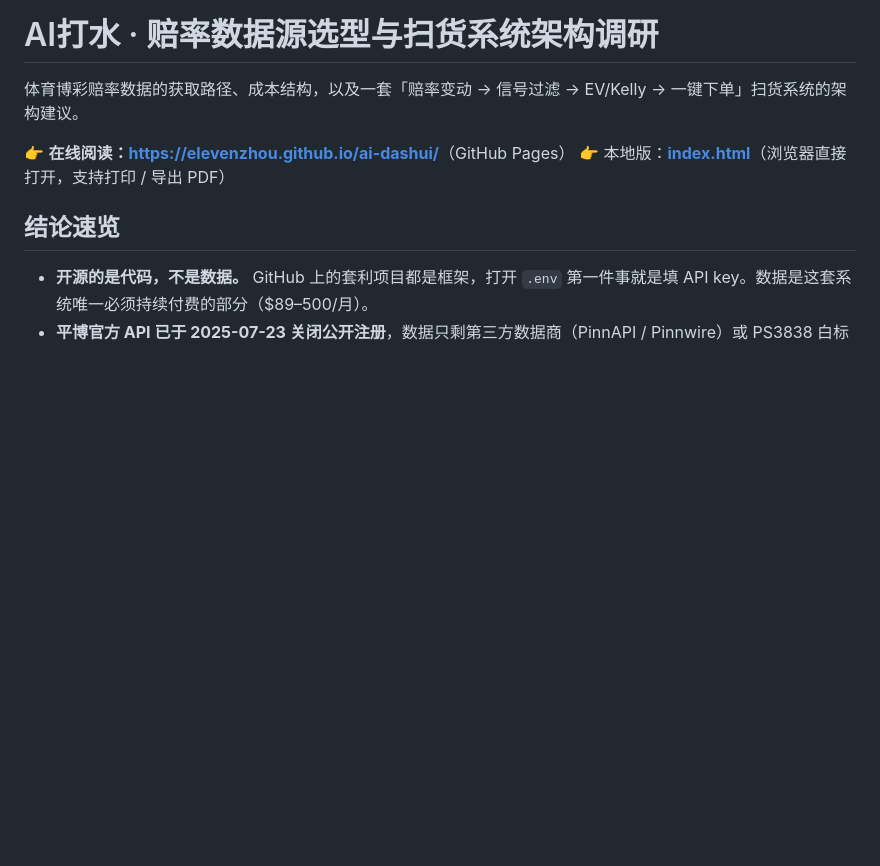
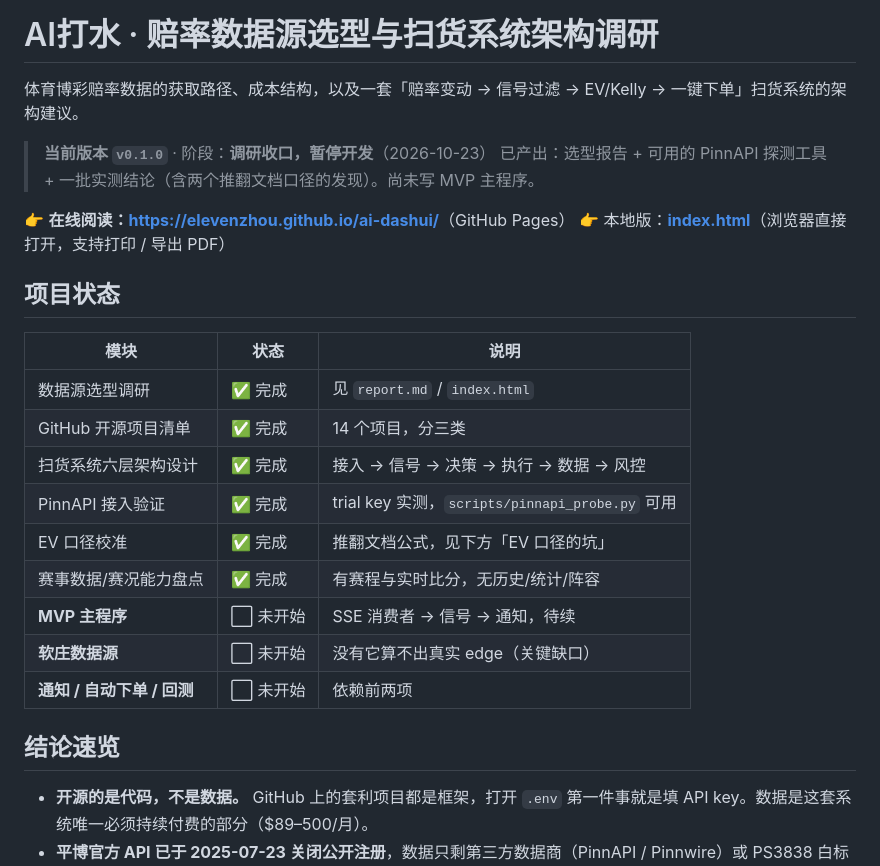
Before and after one commit to ElevenZhou/ai-dashui, a Markdown page: README.md, the part around one of its changes. Rendered like a GitHub page; blank space fills up the shorter version.

```diff
--- a/README.md
+++ b/README.md
@@ -2,8 +2,25 @@
 
 体育博彩赔率数据的获取路径、成本结构，以及一套「赔率变动 → 信号过滤 → EV/Kelly → 一键下单」扫货系统的架构建议。
 
+> **当前版本 `v0.1.0`** · 阶段：**调研收口，暂停开发**（2026-10-23）
+> 已产出：选型报告 + 可用的 PinnAPI 探测工具 + 一批实测结论（含两个推翻文档口径的发现）。尚未写 MVP 主程序。
+
 👉 **在线阅读：[https://elevenzhou.github.io/ai-dashui/](https://elevenzhou.github.io/ai-dashui/)**（GitHub Pages）
 👉 本地版：**[index.html](./index.html)**（浏览器直接打开，支持打印 / 导出 PDF）
+
+## 项目状态
+
+| 模块 | 状态 | 说明 |
+|---|---|---|
+| 数据源选型调研 | ✅ 完成 | 见 `report.md` / `index.html` |
+| GitHub 开源项目清单 | ✅ 完成 | 14 个项目，分三类 |
+| 扫货系统六层架构设计 | ✅ 完成 | 接入 → 信号 → 决策 → 执行 → 数据 → 风控 |
+| PinnAPI 接入验证 | ✅ 完成 | trial key 实测，`scripts/pinnapi_probe.py` 可用 |
+| EV 口径校准 | ✅ 完成 | 推翻文档公式，见下方「EV 口径的坑」 |
+| 赛事数据/赛况能力盘点 | ✅ 完成 | 有赛程与实时比分，无历史/统计/阵容 |
+| **MVP 主程序** | ⬜ 未开始 | SSE 消费者 → 信号 → 通知，待续 |
+| **软庄数据源** | ⬜ 未开始 | 没有它算不出真实 edge（关键缺口） |
+| **通知 / 自动下单 / 回测** | ⬜ 未开始 | 依赖前两项 |
 
 ## 结论速览
 
```
Also changed, not shown: other parts of README.md (+21 -0 lines).
